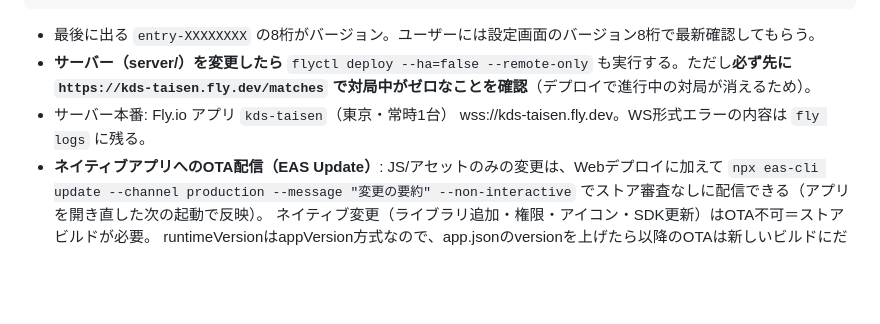
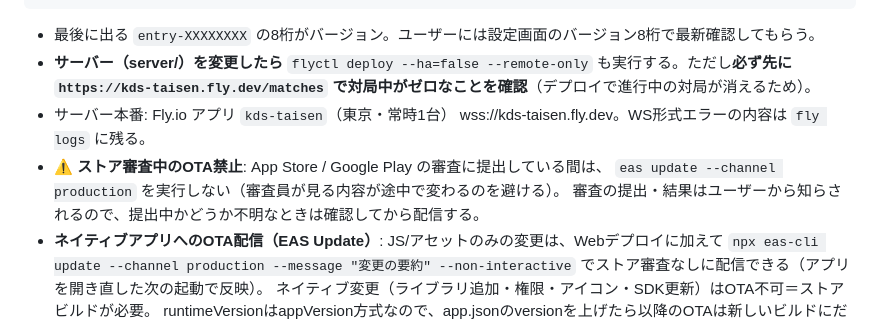
Before and after one commit to keisuke1113s/kds-card-game, a Markdown page: CLAUDE.md, the part around the change. Drawn GitHub-style; blank space fills up the shorter version.

Commit message:
CLAUDE.mdにストア審査中のOTA配信禁止ルールを追記
Co-Authored-By: Claude Fable 5 <noreply@anthropic.com>

```diff
--- a/CLAUDE.md
+++ b/CLAUDE.md
@@ -23,6 +23,9 @@ git push origin online && git checkout main && git merge online && git push orig
 - 最後に出る `entry-XXXXXXXX` の8桁がバージョン。ユーザーには設定画面のバージョン8桁で最新確認してもらう。
 - **サーバー（server/）を変更したら** `flyctl deploy --ha=false --remote-only` も実行する。ただし**必ず先に `https://kds-taisen.fly.dev/matches` で対局中がゼロなことを確認**（デプロイで進行中の対局が消えるため）。
 - サーバー本番: Fly.io アプリ `kds-taisen`（東京・常時1台） wss://kds-taisen.fly.dev。WS形式エラーの内容は `fly logs` に残る。
+- **⚠️ ストア審査中のOTA禁止**: App Store / Google Play の審査に提出している間は、
+  `eas update --channel production` を実行しない（審査員が見る内容が途中で変わるのを避ける）。
+  審査の提出・結果はユーザーから知らされるので、提出中かどうか不明なときは確認してから配信する。
 - **ネイティブアプリへのOTA配信（EAS Update）**: JS/アセットのみの変更は、Webデプロイに加えて
   `npx eas-cli update --channel production --message "変更の要約" --non-interactive`
   でストア審査なしに配信できる（アプリを開き直した次の起動で反映）。
```
